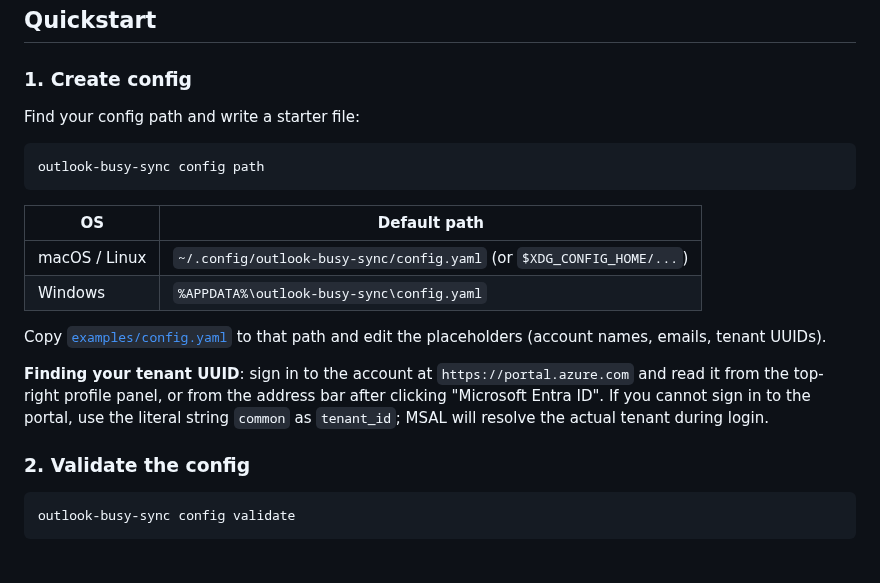
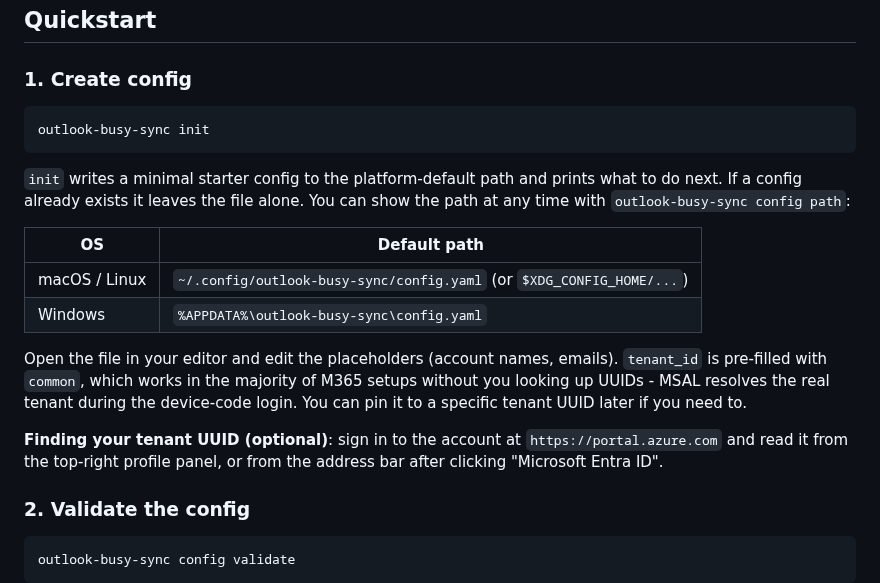
Before and after one commit to michalkechner-impact/outlook-busy-sync, a Markdown page: README.md, the part around one of its changes. GitHub-like rendering; blank space fills up the shorter version.

````diff
--- a/README.md
+++ b/README.md
@@ -101,25 +139,29 @@ go install github.com/michalkechner-impact/outlook-busy-sync/cmd/outlook-busy-sy
 
 ### 1. Create config
 
-Find your config path and write a starter file:
+```sh
+outlook-busy-sync init
+```
 
-```sh
-outlook-busy-sync config path
-```
+`init` writes a minimal starter config to the platform-default path and
+prints what to do next. If a config already exists it leaves the file
+alone. You can show the path at any time with `outlook-busy-sync config
+path`:
 
 | OS            | Default path                                                           |
 |---------------|------------------------------------------------------------------------|
 | macOS / Linux | `~/.config/outlook-busy-sync/config.yaml` (or `$XDG_CONFIG_HOME/...`)  |
 | Windows       | `%APPDATA%\outlook-busy-sync\config.yaml`                              |
 
-Copy [`examples/config.yaml`](examples/config.yaml) to that path and edit
-the placeholders (account names, emails, tenant UUIDs).
+Open the file in your editor and edit the placeholders (account names,
+emails). `tenant_id` is pre-filled with `common`, which works in the
+majority of M365 setups without you looking up UUIDs - MSAL resolves the
+real tenant during the device-code login. You can pin it to a specific
+tenant UUID later if you need to.
 
-**Finding your tenant UUID**: sign in to the account at
-`https://portal.azure.com` and read it from the top-right profile panel, or
-from the address bar after clicking "Microsoft Entra ID". If you cannot
-sign in to the portal, use the literal string `common` as `tenant_id`; MSAL
-will resolve the actual tenant during login.
+**Finding your tenant UUID (optional)**: sign in to the account at
+`https://portal.azure.com` and read it from the top-right profile panel,
+or from the address bar after clicking "Microsoft Entra ID".
 
 ### 2. Validate the config
 
````
Also changed, not shown: other parts of README.md (+38 -0 lines), docs/images/screenshot-calendar.png (added), 2 other files.
